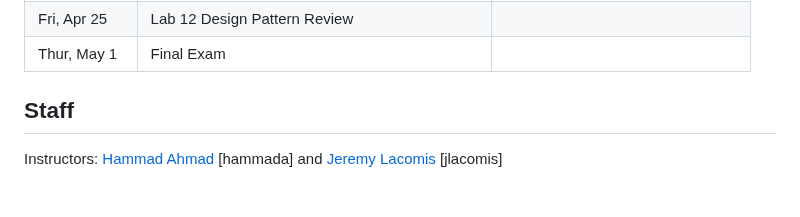
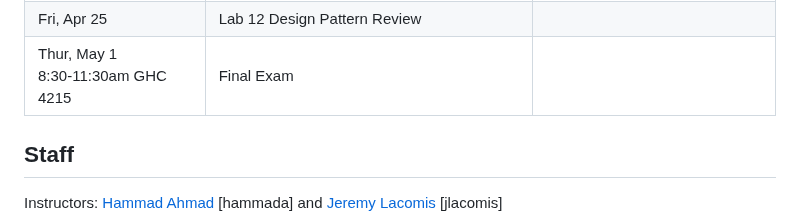
Before and after one commit to CMU-17-214/s2025, a Markdown page: README.md, the part around the change. GitHub-like rendering; blank space fills up the shorter version.

Commit message:
Update site

```diff
--- a/README.md
+++ b/README.md
@@ -343,7 +343,7 @@ The schedule below reflects our current plans, but will be updated throughout th
   </tbody>
   <tbody>
     <tr class="midterm">
-      <td>Thur, May 1</td>
+      <td>Thur, May 1<br />8:30-11:30am GHC 4215</td>
       <td>Final Exam</td>
       <td />
     </tr>
```
